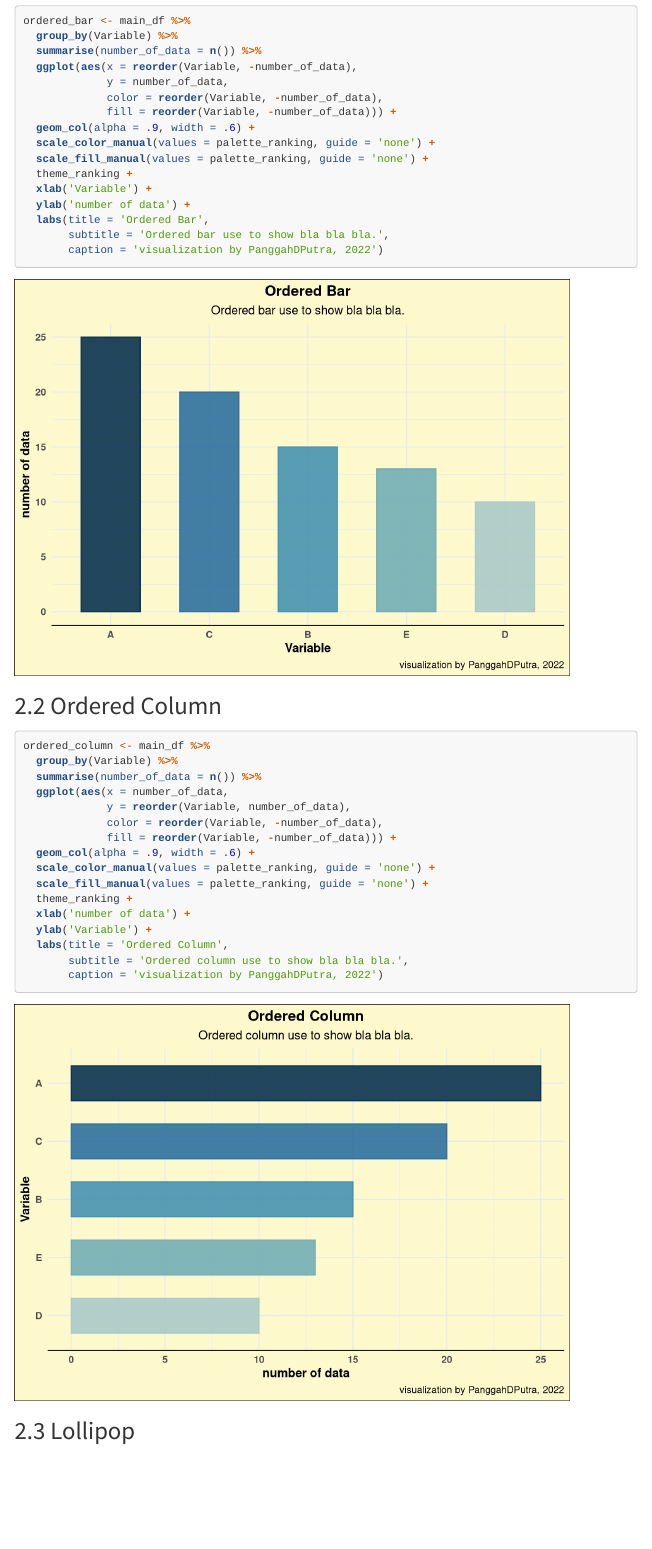
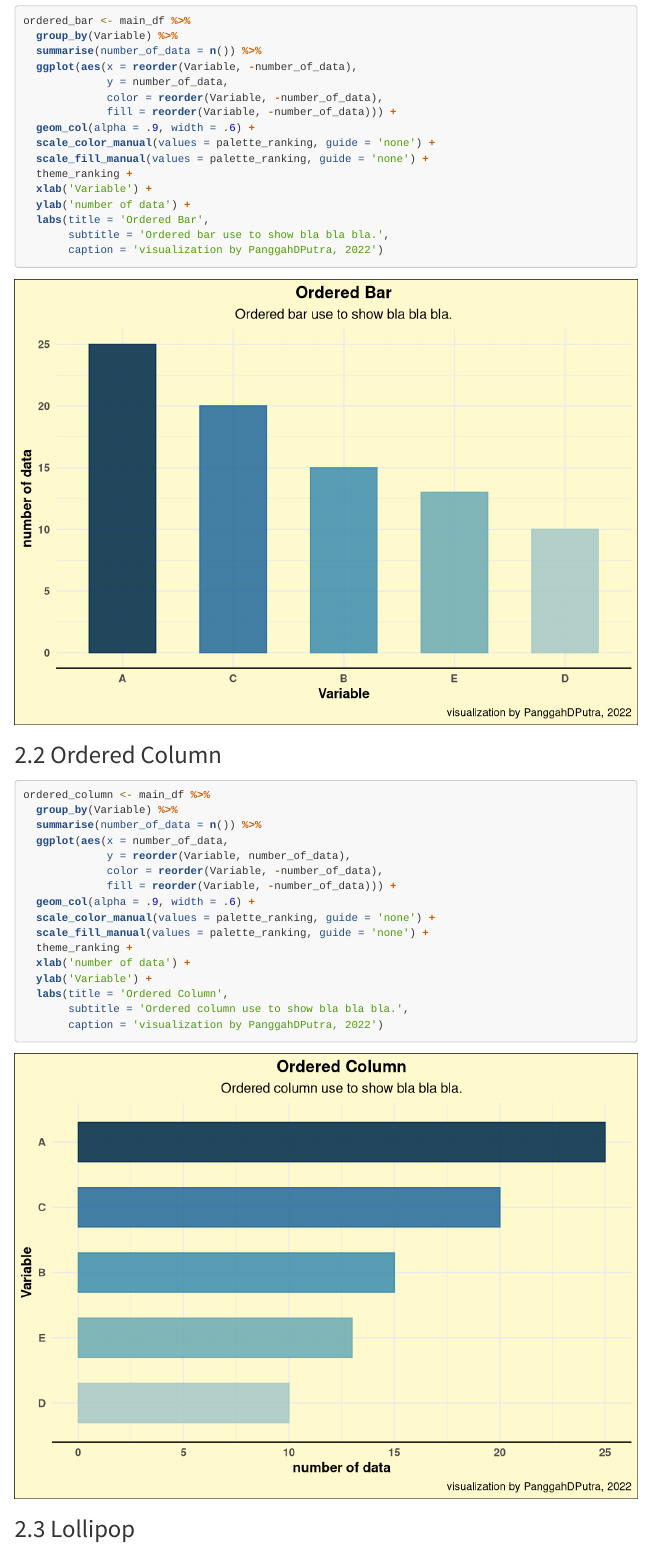
Before and after one commit to panggahdputra/datvizR, an R Markdown document (index.Rmd): the page in a window 1100 px wide, from 1480 px down. Rendered offline with R 4.5, knitr and Pandoc, with nearby package versions; some code elsewhere in the file could not run offline; menus at the side of the page are left out.

Commit message:
update plot width

````diff
--- a/index.Rmd
+++ b/index.Rmd
@@ -123,7 +123,7 @@ ordered_bar <- main_df %>%
 
 ```
 
-```{r ordered bar print, echo=FALSE}
+```{r ordered bar print, echo=FALSE, out.width = "100%"}
 ordered_bar
 ```
 
@@ -150,7 +150,7 @@ ordered_column <- main_df %>%
 
 ```
 
-```{r ordered column print, echo=FALSE}
+```{r ordered column print, echo=FALSE, out.width = "100%"}
 ordered_column
 ```
 
````
Also changed, not shown: index.html, index.Rmd (4 more changed lines).
